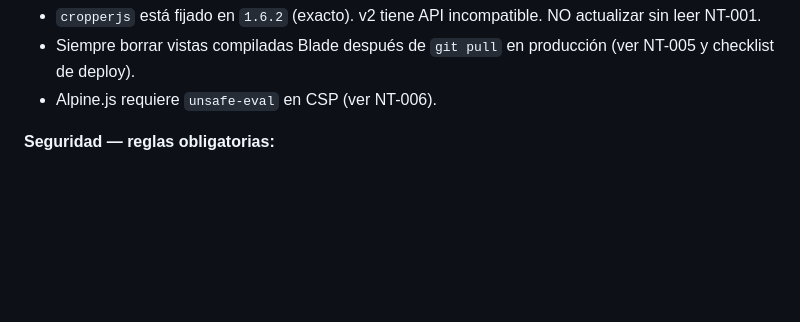
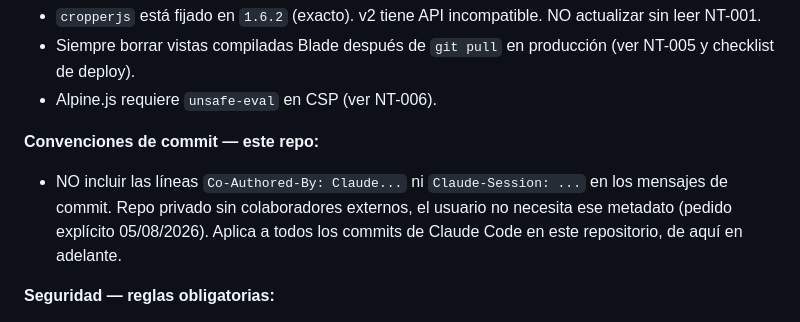
Before and after one commit to xqtor4u/estetican-backups, a Markdown page: CLAUDE.md, the part around the change. Rendered like a GitHub page; blank space fills up the shorter version.

Commit message:
docs: convención de commit — sin Co-Authored-By/Claude-Session
Pedido explícito del usuario: repo privado sin colaboradores
externos, no necesita ese metadato en el historial. Aplica a todos
los commits de Claude Code en este repositorio de aquí en adelante.

```diff
--- a/CLAUDE.md
+++ b/CLAUDE.md
@@ -53,6 +53,9 @@ No trabajar en ítems que no estén en el backlog activo.
 - `cropperjs` está fijado en `1.6.2` (exacto). v2 tiene API incompatible. NO actualizar sin leer NT-001.
 - Siempre borrar vistas compiladas Blade después de `git pull` en producción (ver NT-005 y checklist de deploy).
 - Alpine.js requiere `unsafe-eval` en CSP (ver NT-006).
+
+**Convenciones de commit — este repo:**
+- NO incluir las líneas `Co-Authored-By: Claude...` ni `Claude-Session: ...` en los mensajes de commit. Repo privado sin colaboradores externos, el usuario no necesita ese metadato (pedido explícito 05/08/2026). Aplica a todos los commits de Claude Code en este repositorio, de aquí en adelante.
 
 **Seguridad — reglas obligatorias:**
 1. Toda ruta nueva en `routes/api.php` o `routes/web.php` que exponga o modifique datos de negocio (clientes, mascotas, agenda, pagos, operadores, sucursales, servicios, hotel) DEBE llevar middleware `permission:` desde el momento en que se crea — no "se agrega después". Por defecto cerrado, no por defecto abierto.
```
